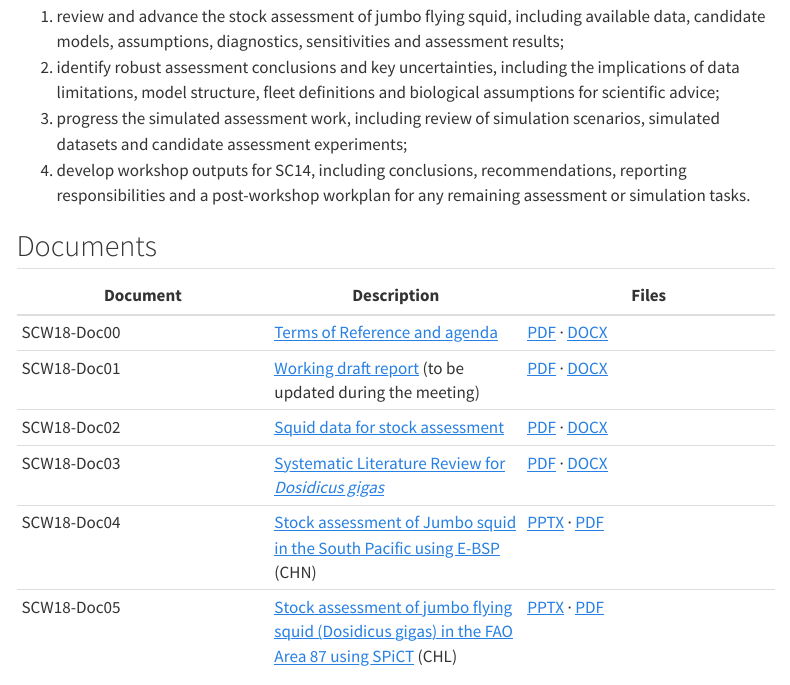
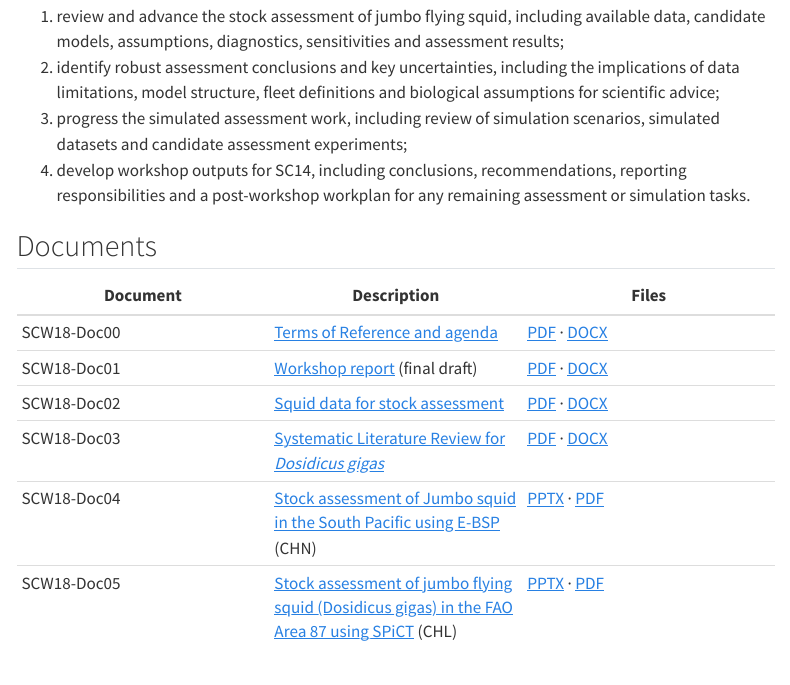
Before and after one commit to SPRFMO/scw18-squid3-workshop, a Quarto document (doc/index.qmd): the page in a window 1100 px wide, from 1060 px down. Rendered offline with R 4.5, knitr and Pandoc in place of Quarto, with nearby package versions; menus at the side of the page are left out.

Commit message:
pointer to final version of report in the index

```diff
--- a/doc/index.qmd
+++ b/doc/index.qmd
@@ -45,7 +45,7 @@ The main objectives are to:
 | Document | Description | Files |
 |---|---|---|
 | SCW18-Doc00 | [Terms of Reference and agenda](documents/SCW18-agenda.html) | [PDF](documents/SCW18-agenda.pdf) · [DOCX](documents/SCW18-agenda.docx) |
-| SCW18-Doc01 | [Working draft report](SCW18-squid3_meeting_report.html) (to be updated during the meeting) | [PDF](SCW18-squid3_meeting_report.pdf) · [DOCX](SCW18-squid3_meeting_report.docx) |
+| SCW18-Doc01 | [Workshop report](SCW18-squid3_meeting_report.html) (final draft) | [PDF](SCW18-squid3_meeting_report.pdf) · [DOCX](SCW18-squid3_meeting_report.docx) |
 | SCW18-Doc02 | [Squid data for stock assessment](documents/SCW18-squid3_data.html) | [PDF](documents/SCW18-squid3_data.pdf) · [DOCX](documents/SCW18-squid3_data.docx) |
 | SCW18-Doc03 | [Systematic Literature Review for *Dosidicus gigas*](documents/SCW18-squid3_literature_review.html) | [PDF](documents/SCW18-squid3_literature_review.pdf) · [DOCX](documents/SCW18-squid3_literature_review.docx) |
 | SCW18-Doc04 | [Stock assessment of Jumbo squid in the South Pacific using E-BSP](presentations/BSPM.pptx) (CHN) | [PPTX](presentations/CHN-BSPM.pptx) · [PDF](presentations/CHN-BSPM.pdf) |
```
